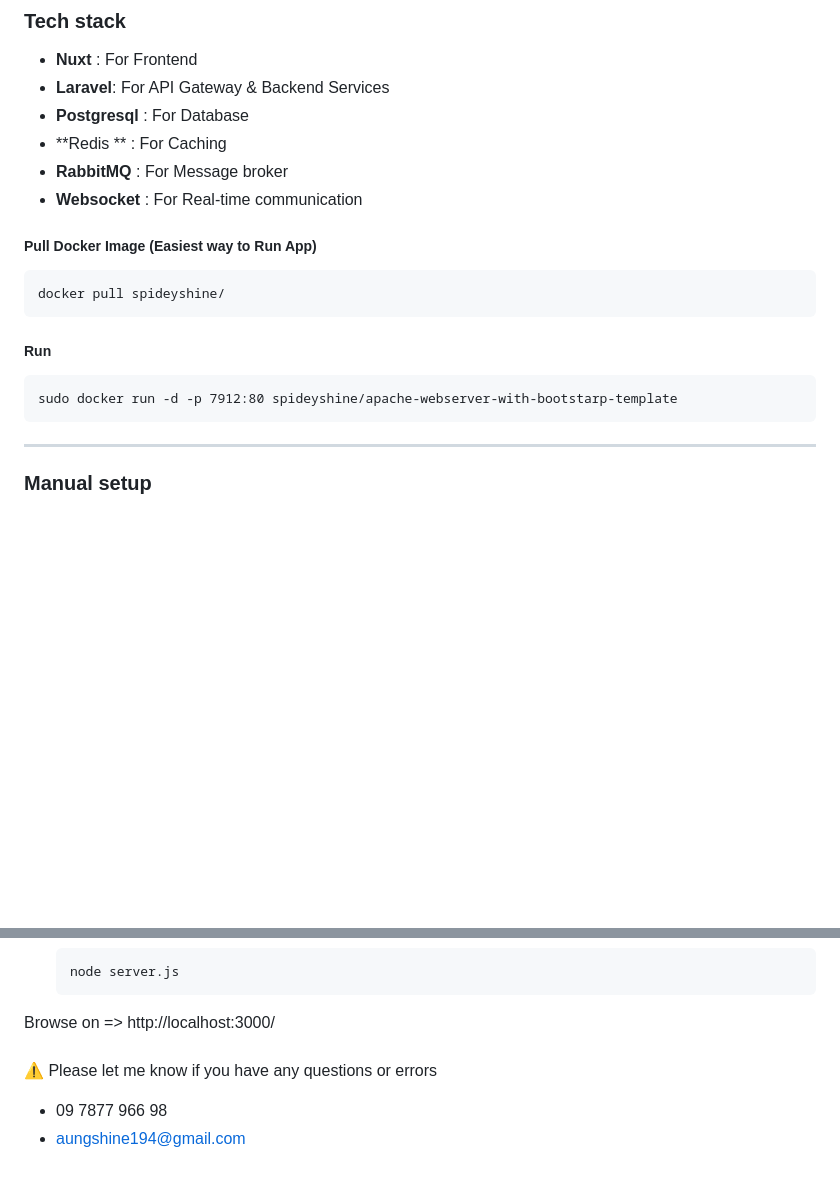
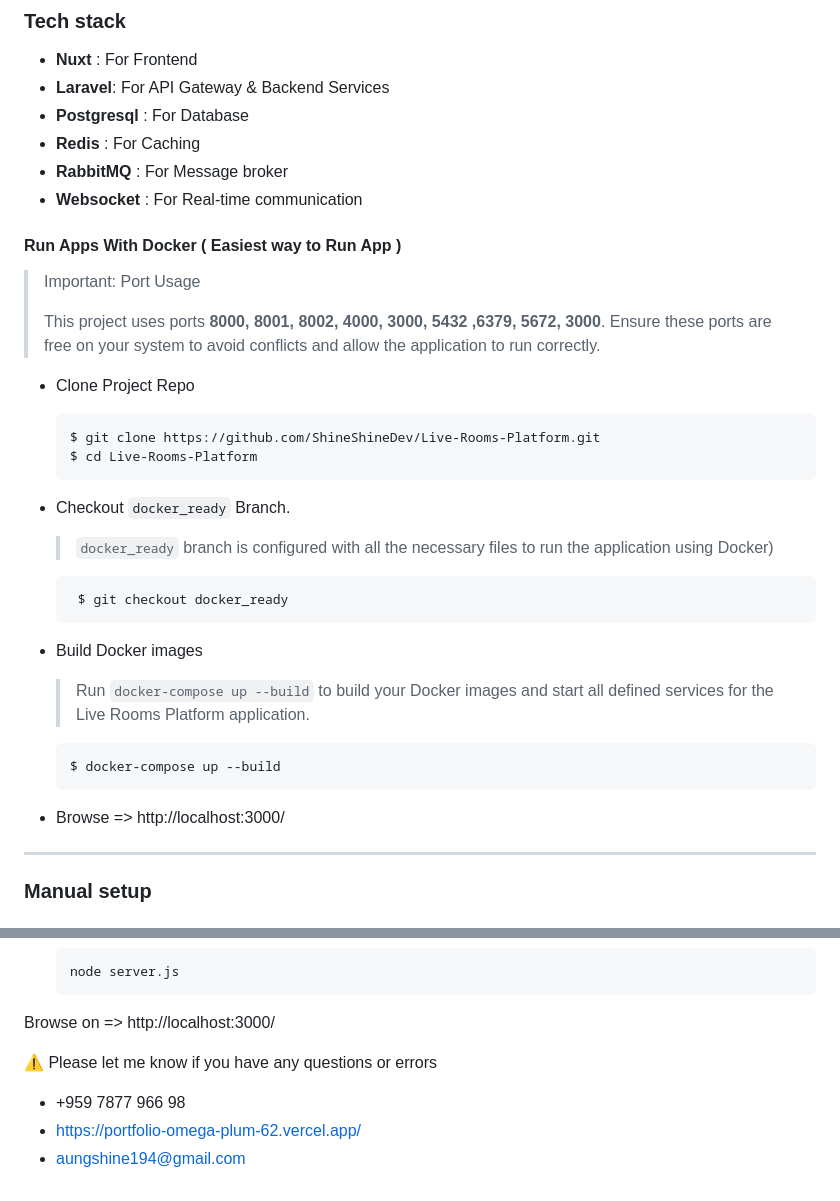
Before and after one commit to ShineShineDev/Live-Rooms-Platform, a Markdown page: README.md, 2 parts joined by grey strips. Rendered like a GitHub page; blank space fills up the shorter version.

````diff
--- a/README.md
+++ b/README.md
@@ -13,7 +13,7 @@
 - **Nuxt** :  For Frontend
 - **Laravel**:  For API Gateway & Backend Services
 - **Postgresql** :  For Database
-- **Redis ** :  For Caching
+- **Redis** :  For Caching
 - **RabbitMQ** :  For Message broker
 - **Websocket** :  For Real-time communication
 
@@ -21,19 +21,36 @@
 
 
 
-##### Pull Docker Image (Easiest way to Run App)
+#### Run Apps With Docker ( Easiest way to Run App )
 
-```
-docker pull spideyshine/
-```
+> Important: Port Usage
+>
+> This project uses ports **8000, 8001, 8002, 4000, 3000, 5432 ,6379, 5672, 3000**. Ensure these ports are free on your system to avoid conflicts and allow the application to run correctly.
 
+- Clone Project Repo
 
+  ```bash
+  $ git clone https://github.com/ShineShineDev/Live-Rooms-Platform.git
+  $ cd Live-Rooms-Platform
+  ```
 
-##### Run
+- Checkout `docker_ready` Branch.
 
-```
-sudo docker run -d -p 7912:80 spideyshine/apache-webserver-with-bootstarp-template
-```
+  >  `docker_ready` branch is configured with all the necessary files to run the application using Docker)
+
+  ```bash
+   $ git checkout docker_ready
+  ```
+
+- Build Docker images
+
+  > Run `docker-compose up --build` to build your Docker images and start all defined services for the Live Rooms Platform application.
+
+  ```bash
+  $ docker-compose up --build
+  ```
+
+- Browse => http://localhost:3000/
 
 
 
@@ -235,13 +261,12 @@ git clone https://github.com/ShineShineDev/Live-Rooms-Platform.git
 
 Browse on => http://localhost:3000/
 
-#####
-
 
 
 
 
 :warning: Please let me know if you have any questions or errors
 
- -	 09 7877 966 98
+ -	 +959 7877 966 98
+ -	 https://portfolio-omega-plum-62.vercel.app/
  -	 aungshine194@gmail.com
````
Also changed, not shown: other parts of README.md (+17 -8 lines).
